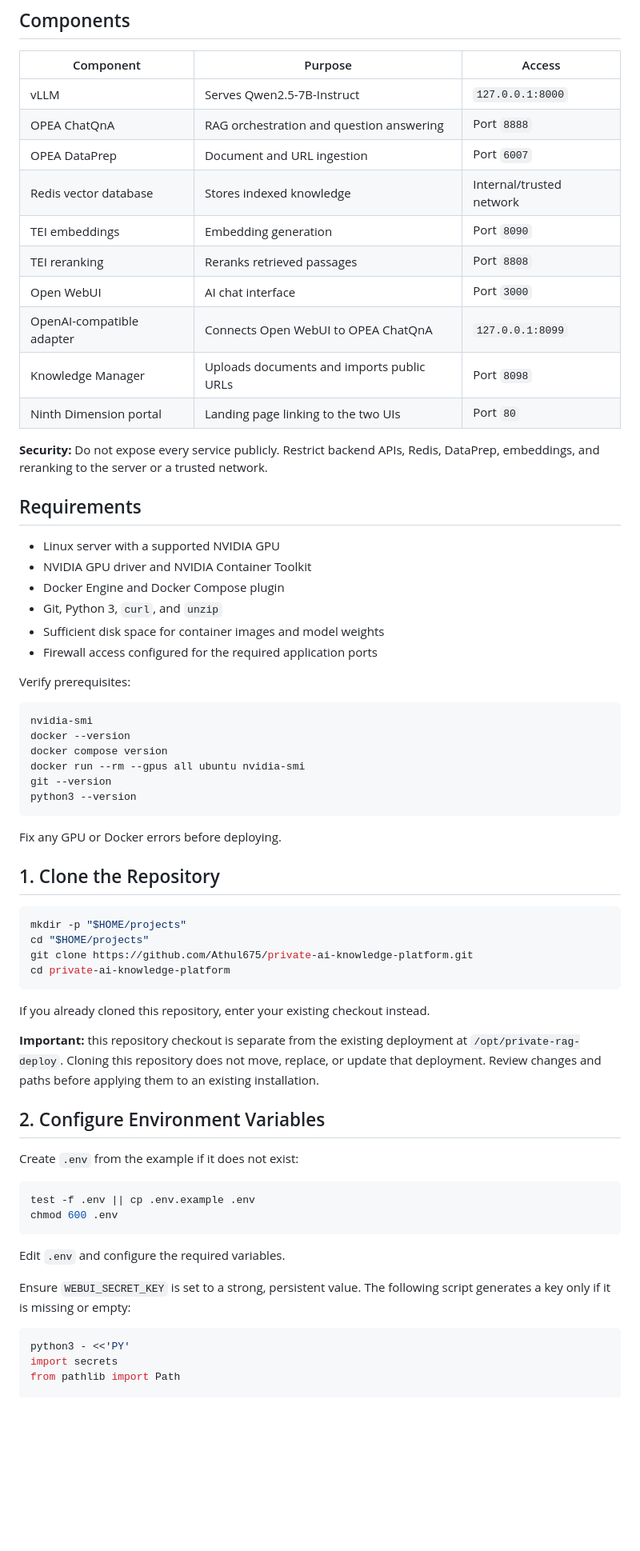
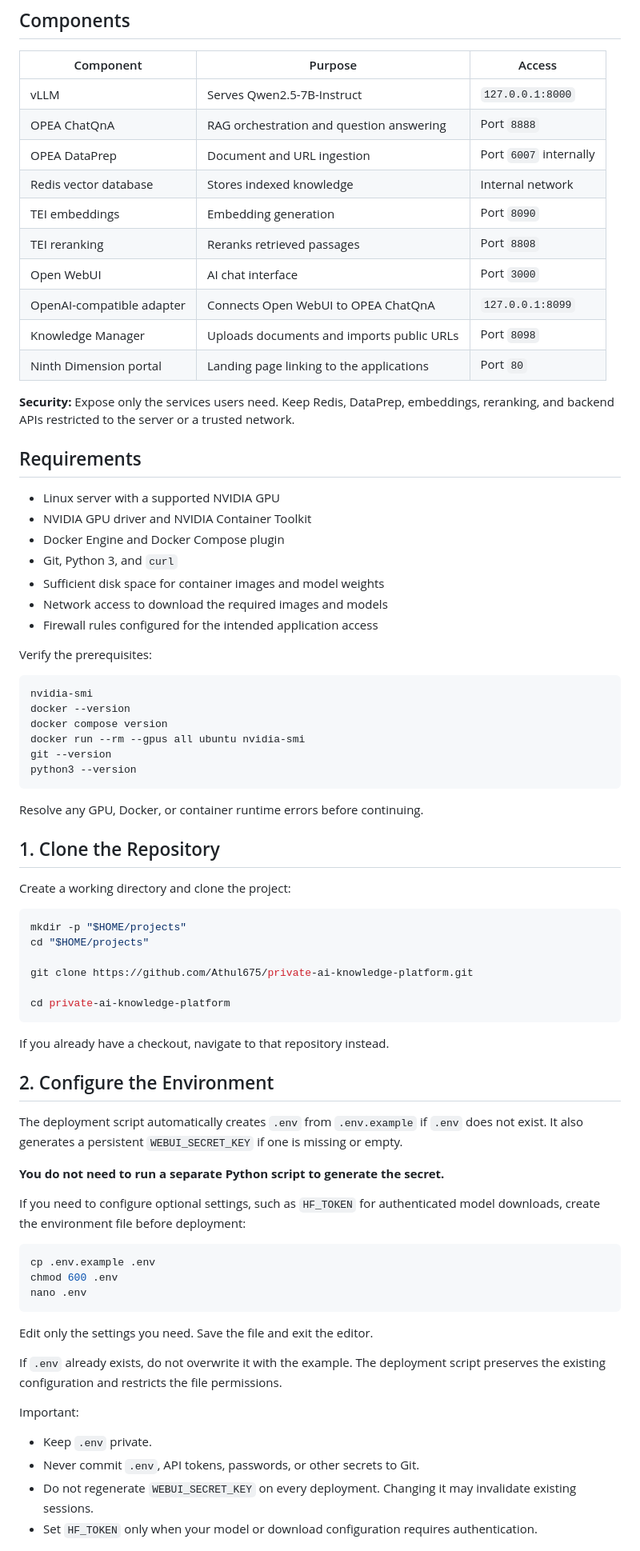
Before and after one commit to Athul675/private-ai-knowledge-platform, a Markdown page: README.md, the part around one of its changes. Shown at 80% size. GitHub-like rendering; blank space fills up the shorter version.

Commit message:
Simplify fresh deployment guide

````diff
--- a/README.md
+++ b/README.md
@@ -9,27 +8,28 @@ A self-hosted private AI knowledge platform built with OPEA ChatQnA, vLLM, Redis
 |---|---|---|
 | vLLM | Serves Qwen2.5-7B-Instruct | `127.0.0.1:8000` |
 | OPEA ChatQnA | RAG orchestration and question answering | Port `8888` |
-| OPEA DataPrep | Document and URL ingestion | Port `6007` |
-| Redis vector database | Stores indexed knowledge | Internal/trusted network |
+| OPEA DataPrep | Document and URL ingestion | Port `6007` internally |
+| Redis vector database | Stores indexed knowledge | Internal network |
 | TEI embeddings | Embedding generation | Port `8090` |
 | TEI reranking | Reranks retrieved passages | Port `8808` |
 | Open WebUI | AI chat interface | Port `3000` |
 | OpenAI-compatible adapter | Connects Open WebUI to OPEA ChatQnA | `127.0.0.1:8099` |
 | Knowledge Manager | Uploads documents and imports public URLs | Port `8098` |
-| Ninth Dimension portal | Landing page linking to the two UIs | Port `80` |
+| Ninth Dimension portal | Landing page linking to the applications | Port `80` |
 
-**Security:** Do not expose every service publicly. Restrict backend APIs, Redis, DataPrep, embeddings, and reranking to the server or a trusted network.
+**Security:** Expose only the services users need. Keep Redis, DataPrep, embeddings, reranking, and backend APIs restricted to the server or a trusted network.
 
 ## Requirements
 
 - Linux server with a supported NVIDIA GPU
 - NVIDIA GPU driver and NVIDIA Container Toolkit
 - Docker Engine and Docker Compose plugin
-- Git, Python 3, `curl`, and `unzip`
+- Git, Python 3, and `curl`
 - Sufficient disk space for container images and model weights
-- Firewall access configured for the required application ports
+- Network access to download the required images and models
+- Firewall rules configured for the intended application access
 
-Verify prerequisites:
+Verify the prerequisites:
 
 ```bash
 nvidia-smi
@@ -40,39 +40,44 @@ git --version
 python3 --version
 ```
 
-Fix any GPU or Docker errors before deploying.
+Resolve any GPU, Docker, or container runtime errors before continuing.
 
 ## 1. Clone the Repository
+
+Create a working directory and clone the project:
 
 ```bash
 mkdir -p "$HOME/projects"
 cd "$HOME/projects"
+
 git clone https://github.com/Athul675/private-ai-knowledge-platform.git
+
 cd private-ai-knowledge-platform
 ```
 
-If you already cloned this repository, enter your existing checkout instead.
+If you already have a checkout, navigate to that repository instead.
 
-**Important:** this repository checkout is separate from the existing deployment
-at `/opt/private-rag-deploy`. Cloning this repository does not move, replace,
-or update that deployment. Review changes and paths before applying them to an
-existing installation.
+## 2. Configure the Environment
 
-## 2. Configure Environment Variables
+The deployment script automatically creates `.env` from `.env.example` if `.env` does not exist. It also generates a persistent `WEBUI_SECRET_KEY` if one is missing or empty.
 
-Create `.env` from the example if it does not exist:
+**You do not need to run a separate Python script to generate the secret.**
+
+If you need to configure optional settings, such as `HF_TOKEN` for authenticated model downloads, create the environment file before deployment:
 
 ```bash
-test -f .env || cp .env.example .env
+cp .env.example .env
 chmod 600 .env
+nano .env
 ```
 
-Edit `.env` and configure the required variables.
+Edit only the settings you need. Save the file and exit the editor.
 
-Ensure `WEBUI_SECRET_KEY` is set to a strong, persistent value. The following script generates a key only if it is missing or empty:
+If `.env` already exists, do not overwrite it with the example. The deployment script preserves the existing configuration and restricts the file permissions.
 
-```bash
-python3 - <<'PY'
-import secrets
-from pathlib import Path
+Important:
+- Keep `.env` private.
+- Never commit `.env`, API tokens, passwords, or other secrets to Git.
+- Do not regenerate `WEBUI_SECRET_KEY` on every deployment. Changing it may invalidate existing sessions.
+- Set `HF_TOKEN` only when your model or download configuration requires authentication.
 
````
Also changed, not shown: other parts of README.md (+60 -119 lines).
